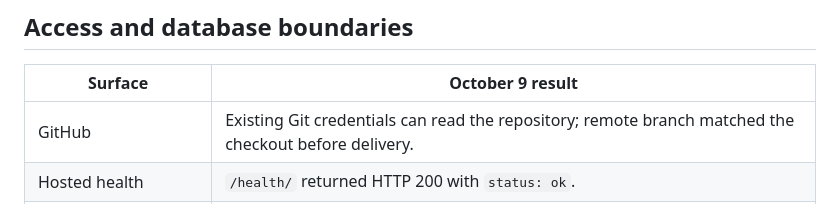
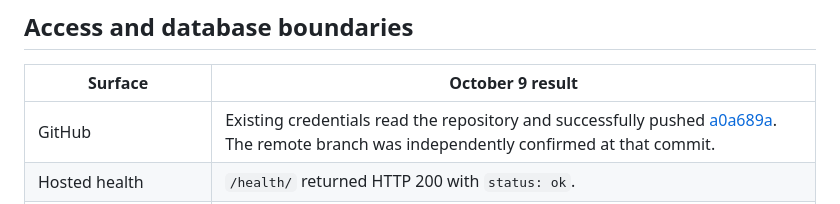
Before and after one commit to jschwartz1313/COSOLVE-Asset-Map, a Markdown page: docs/maintenance_2026_10_09.md, the part around the change. Drawn GitHub-style.

Commit message:
Record October 9 GitHub delivery receipt [skip render]

```diff
--- a/docs/maintenance_2026_10_09.md
+++ b/docs/maintenance_2026_10_09.md
@@ -50,7 +50,7 @@ The canceled supplied-folder access dependency was not reopened.
 
 | Surface | October 9 result |
 | --- | --- |
-| GitHub | Existing Git credentials can read the repository; remote branch matched the checkout before delivery. |
+| GitHub | Existing credentials read the repository and successfully pushed [a0a689a](https://github.com/jschwartz1313/COSOLVE-Asset-Map/commit/a0a689a530786733cca1acb33478b846d6e6dcb0). The remote branch was independently confirmed at that commit. |
 | Hosted health | `/health/` returned HTTP 200 with `status: ok`. |
 | Hosted protection | Anonymous map, API, directory, comparison and MAAP-reference requests redirected to the sign-in page. Final HTTP 200 is the login page, not the protected application. |
 | Hosted authenticated session | **Unavailable to this runtime.** No browser/computer/session tools are exposed. October 6's signed-in session is historical evidence, not a new access check. |
```
